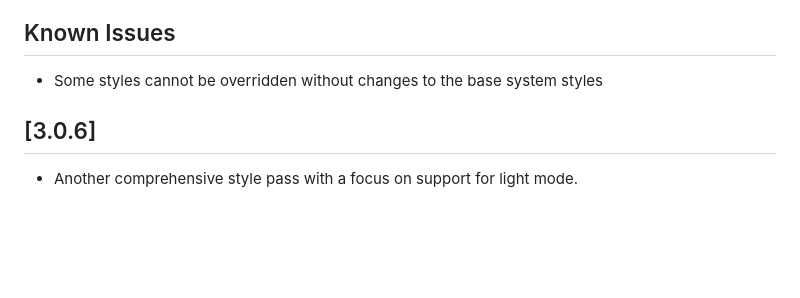
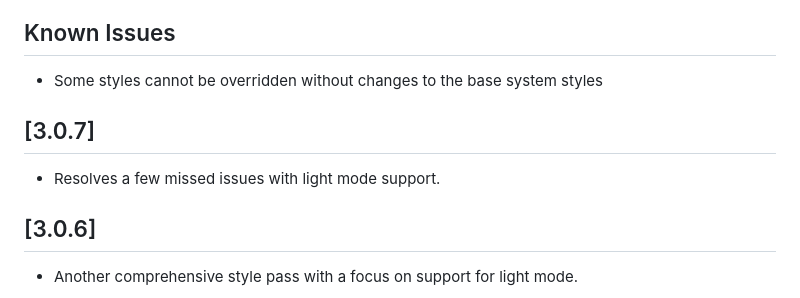
Before and after one commit to Element-Re/projectfu-theme, a Markdown page: CHANGELOG.md, the part around the change. Rendered like a GitHub page; blank space fills up the shorter version.

Commit message:
chore: update CHANGELOG.md

```diff
--- a/CHANGELOG.md
+++ b/CHANGELOG.md
@@ -6,6 +6,9 @@ and this project adheres to [Semantic Versioning](http://semver.org/).
 
 ## Known Issues
 - Some styles cannot be overridden without changes to the base system styles
+
+## [3.0.7]
+- Resolves a few missed issues with light mode support.
 
 ## [3.0.6]
 - Another comprehensive style pass with a focus on support for light mode.
```
